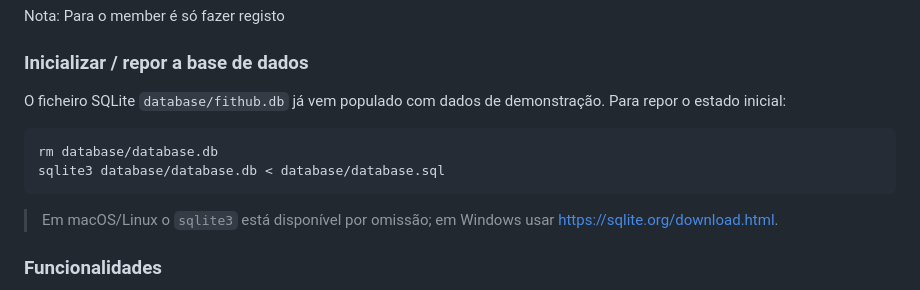
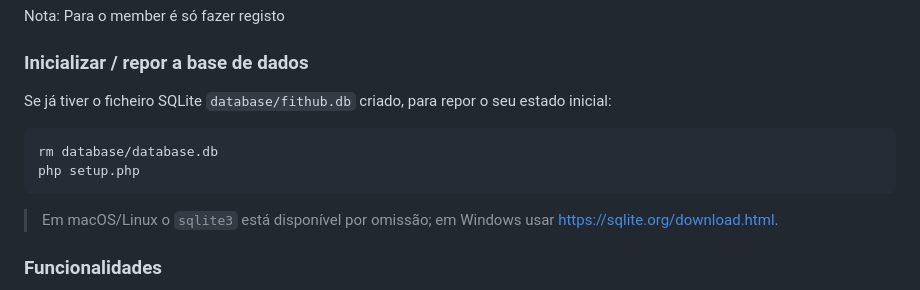
Before and after one commit to FEUP-LTW-2026/ltw-project-ltw16g07, a Markdown page: README.md, the part around the change. Rendered like a GitHub page.

````diff
--- a/README.md
+++ b/README.md
@@ -35,12 +35,11 @@ Nota: Para o member é só fazer registo
 
 ### Inicializar / repor a base de dados
 
-O ficheiro SQLite `database/fithub.db` já vem populado com dados de
-demonstração. Para repor o estado inicial:
+Se já tiver o ficheiro SQLite `database/fithub.db` criado, para repor o seu estado inicial:
 
 ```bash
 rm database/database.db
-sqlite3 database/database.db < database/database.sql
+php setup.php
 ```
 
 > Em macOS/Linux o `sqlite3` está disponível por omissão; em Windows usar
````
